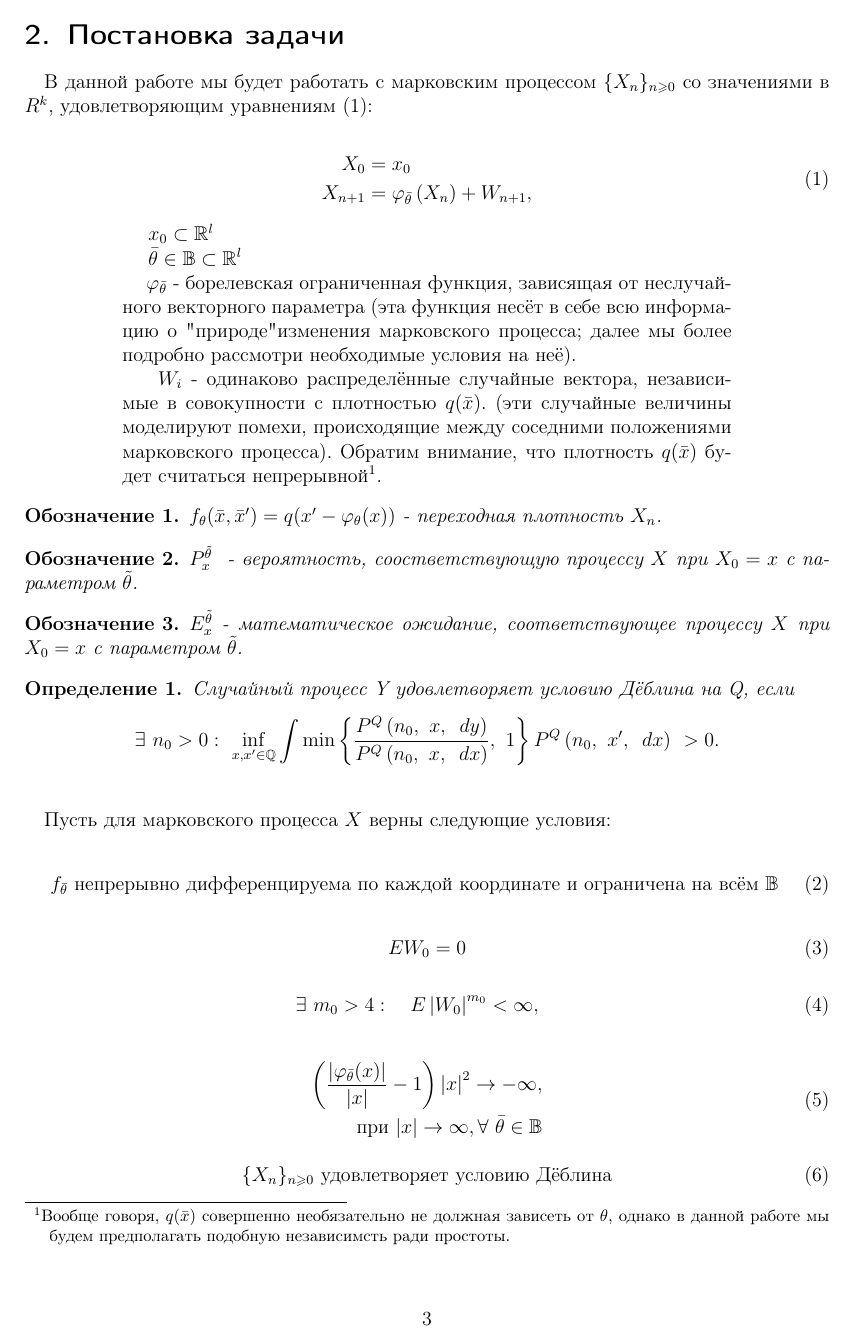
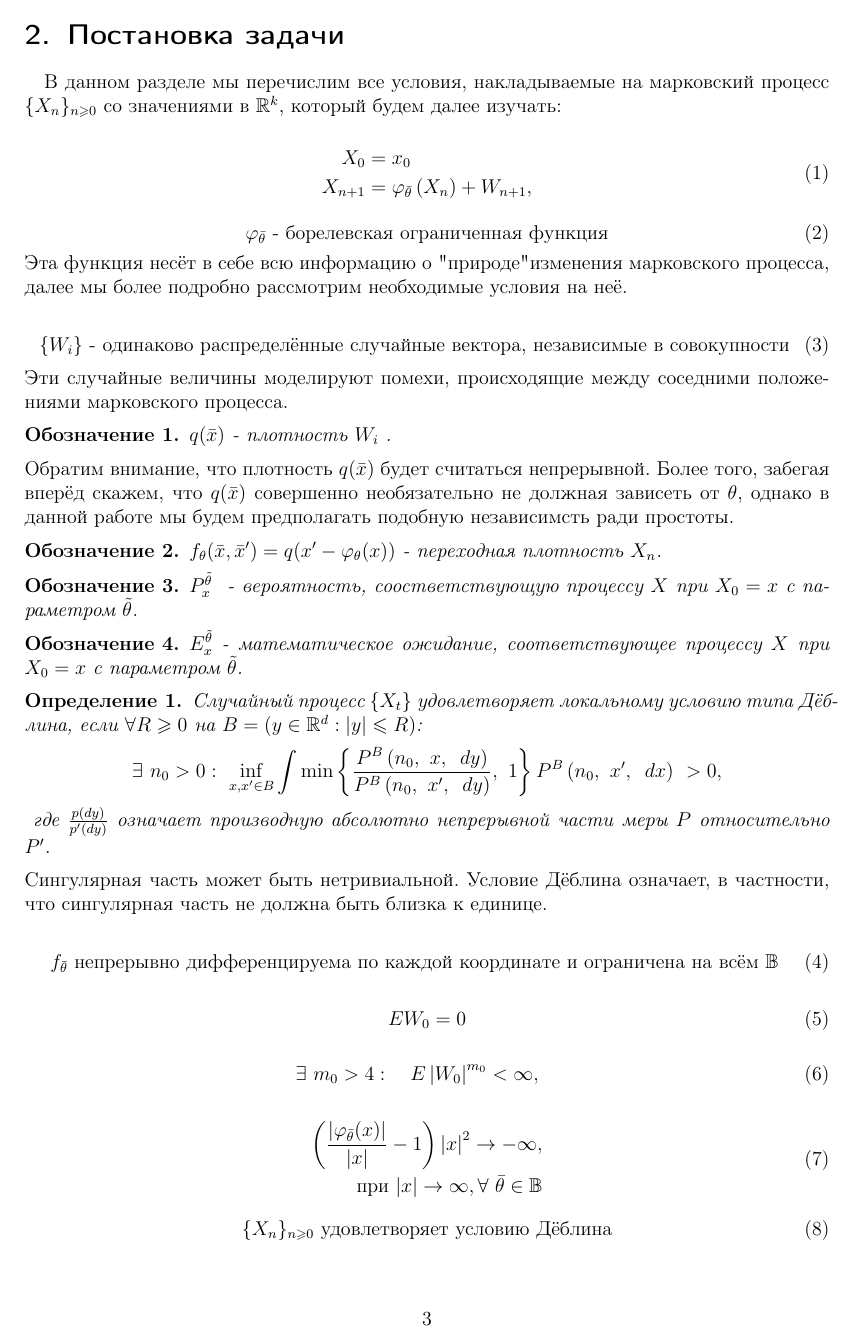
Before and after one commit to nnsf0sker/msu_mechmath_diploma, a LaTeX document (main.tex, which reads contents.tex): page 3 of 6. Compiled offline with pdfLaTeX.

Commit message:
Some changes

```diff
--- a/contents.tex
+++ b/contents.tex
@@ -15,7 +16,7 @@
 \newpage
 
 \section{Постановка задачи}
-В данной работе мы будет работать с марковским процессом $\{X_n\}_{n \geqslant 0}$ cо значениями в $R^k$, удовлетворяющим уравнениям (1):
+В данном разделе мы перечислим все условия, накладываемые на марковский процесс $\{X_n\}_{n \geqslant 0}$ cо значениями в $\mathbb{R}^k$, который будем далее изучать:
 
 \begin{equation} \label{process_definition}
     \begin{split}
@@ -23,16 +24,21 @@
     X_{n+1} &=\varphi_{\bar{\theta}}\left(X_n\right)+W_{n+1},
     \end{split}
 \end{equation}
-\begin{flushleft}
-	{
-		\setlength{\leftskip}{5em}
-			\setlength{\rightskip}{5em}
-		\ \ \ \ $x_0 \subset \mathbb{R}^l$ \\
-		\ \ \ \ $\bar{\theta} \in \mathbb{B}\subset \mathbb{R}^l$ \\
-		\ \ \ \ $\varphi_{\bar{\theta}}$ - борелевская ограниченная функция, зависящая от неслучайного векторного параметра (эта функция несёт в себе всю информацию о "природе" изменения марковского процесса; далее мы более подробно рассмотри необходимые условия на неё). \\
-		\ \ \ \ $W_i$ - одинаково распределённые случайные вектора, независимые в совокупности с плотностью $q(\bar{x})$. (эти случайные величины моделируют помехи, происходящие между соседними положениями марковского процесса). Обратим внимание, что плотность $q(\bar{x})$ будет считаться непрерывной\footnote{Вообще говоря, $q(\bar{x})$ совершенно необязательно не должная зависеть от $\theta$, однако в данной работе мы будем предполагать подобную независимсть ради простоты.}. \\
-	}
-\end{flushleft}
+
+\begin{equation}
+    \text{$\varphi_{\bar{\theta}}$ - борелевская ограниченная функция}
+\end{equation}
+Эта функция несёт в себе всю информацию о "природе" изменения марковского процесса, далее мы более подробно рассмотрим необходимые условия на неё.
+
+\begin{equation}
+    \text{\{$W_i$\} - одинаково распределённые случайные вектора, независимые в совокупности}
+\end{equation}
+Эти случайные величины моделируют помехи, происходящие между соседними положениями марковского процесса.
+
+\begin{Designation}
+	$q(\bar{x})$ - плотность $W_i$ .
+\end{Designation}
+Обратим внимание, что плотность $q(\bar{x})$ будет считаться непрерывной. Более того, забегая вперёд скажем, что $q(\bar{x})$ совершенно необязательно не должная зависеть от $\theta$, однако в данной работе мы будем предполагать подобную независимсть ради простоты.
 
 \begin{Designation}
     $f_{\theta}(\bar{x},\bar{x}')=q(x'-\varphi_{\theta}(x))$ - переходная плотность $X_n$.
@@ -47,13 +53,14 @@
 \end{Designation}
 
 \begin{Definition}
-Случайный процесс Y удовлетворяет условию Дёблина на Q, если
+Случайный процесс $\{X_t\}$ удовлетворяет локальному условию типа Дёблина, если $\forall R \geqslant 0$ на $B = (y \in \mathbb{R}^d: |y| \leqslant R)$:
 $$
-    \exists \ n_0>0 : \ \inf_{x, x' \in \mathbb{Q}} \int \min \left\{\frac{P^Q\left(n_0, \ x, \ \,dy\right)}{P^Q\left(n_0, \ x, \ \,dx\right)}, \ 1\right\} P^Q \left(n_0, \ x', \ \,dx\right) \ > 0.
+    \exists \ n_0>0 : \ \inf_{x, x' \in B} \int \min \left\{\frac{P^B\left(n_0, \ x, \ \,dy\right)}{P^B\left(n_0, \ x', \ \,dy\right)}, \ 1\right\} P^B \left(n_0, \ x', \ \,dx\right) \ > 0,
 $$ \label{Deblin}
+%%  TODO: Неплохо бы понять, что за пояснения написал АЮВ в своей работе. Что такое производная меры относительно меры? Сингулярная часть и прочее? Должна быть билзка к единице? Что всё это?
+где $\frac{p(dy)}{p'(dy)}$ означает производную абсолютно непрерывной части меры $P$ относительно $P'$.
 \end{Definition}
-
-Пусть для марковского процесса $X$ верны следующие условия:
+Сингулярная часть может быть нетривиальной. Условие Дёблина означает, в частности, что сингулярная часть не должна быть близка к единице.
 
 \begin{equation} \label{assumption1}
     f_{\bar{\theta}} \text{ непрерывно дифференцируема по каждой координате и ограничена на всём $\mathbb{B}$}
```
Also changed, not shown: contents.tex (16 more changed lines).
